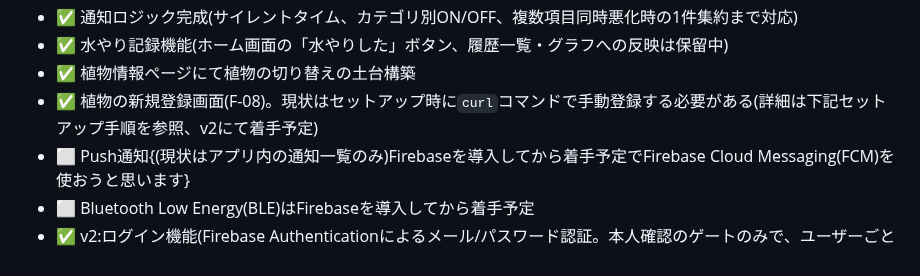
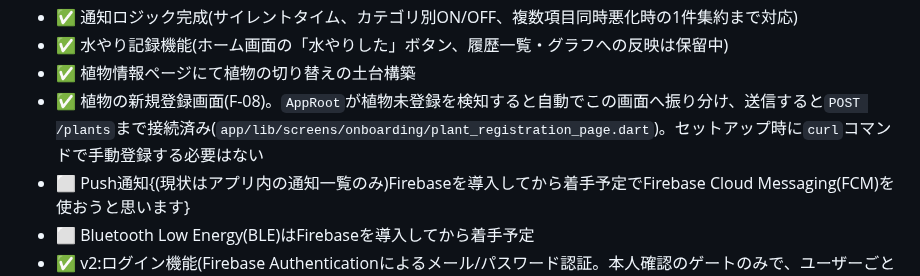
Before and after one commit to Amemiyakana890/plant-monitoring, a Markdown page: README.md, the part around the change. Rendered like a GitHub page.

```diff
--- a/README.md
+++ b/README.md
@@ -136,7 +136,7 @@ C -->|API| E
 - ✅ 通知ロジック完成(サイレントタイム、カテゴリ別ON/OFF、複数項目同時悪化時の1件集約まで対応)
 - ✅ 水やり記録機能(ホーム画面の「水やりした」ボタン、履歴一覧・グラフへの反映は保留中)
 - ✅ 植物情報ページにて植物の切り替えの土台構築
-- ✅ 植物の新規登録画面(F-08)。現状はセットアップ時に`curl`コマンドで手動登録する必要がある(詳細は下記セットアップ手順を参照、v2にて着手予定)
+- ✅ 植物の新規登録画面(F-08)。`AppRoot`が植物未登録を検知すると自動でこの画面へ振り分け、送信すると`POST /plants`まで接続済み(`app/lib/screens/onboarding/plant_registration_page.dart`)。セットアップ時に`curl`コマンドで手動登録する必要はない
 - ⬜ Push通知{(現状はアプリ内の通知一覧のみ)Firebaseを導入してから着手予定でFirebase Cloud Messaging(FCM)を使おうと思います}
 - ⬜ Bluetooth Low Energy(BLE)はFirebaseを導入してから着手予定
 - ✅ v2:ログイン機能(Firebase Authenticationによるメール/パスワード認証。本人確認のゲートのみで、ユーザーごとのデータ分離は行わないパターンAでの実装)
```
Also changed, not shown: app/app-README.md (+2 -10 lines).
